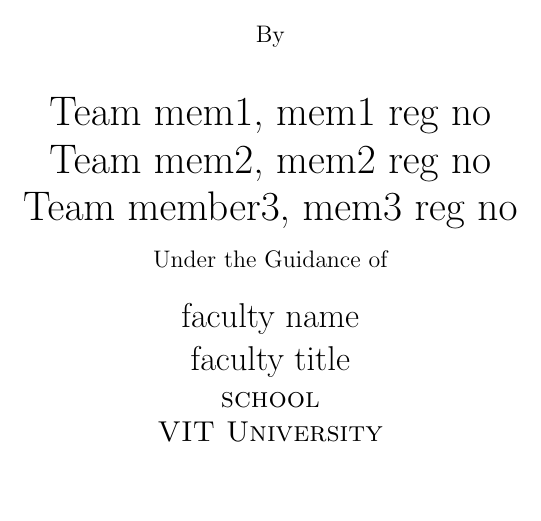
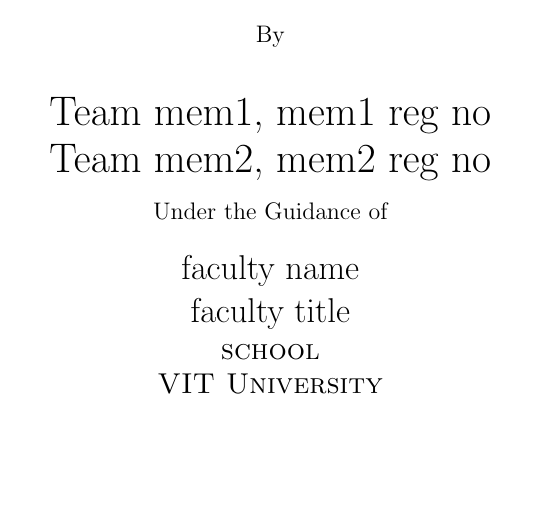
Before and after one commit to yolossn/project-report-latex-template, a LaTeX document (report.tex): part of page 1 of 5, cut so that both start at the same text. Compiled offline with pdfLaTeX.

Commit message:
report template for 2 members

```diff
--- a/report.tex
+++ b/report.tex
@@ -4,7 +4,7 @@
 
 %macros
 %titlepage
-\newcommand{\maketitlepage}[9]
+\newcommand{\maketitlepage}[7]
 {\begin{titlepage}
 \vspace*{\fill}
   \begin{center}
@@ -23,7 +23,6 @@
   \vspace{1.5em}
   \textrm{\fontsize{20}{24}\selectfont #4, #5\\}
   \textrm{\fontsize{20}{24}\selectfont #6, #7\\}
-  \textrm{\fontsize{20}{24}\selectfont #8, #9\\}
 }
 \newcommand{\maketitlepagecont}[3]
 {
@@ -42,7 +41,7 @@
 \end{titlepage}}
 
 %declaration page
-\newcommand{\makedeclarationpage}[6]
+\newcommand{\makedeclarationpage}[5]
 {
   \newpage
 
@@ -66,8 +65,6 @@
   \hspace{\stretch{1}} {#4} \\
   \vspace{1.0cm}
   \hspace{\stretch{1}} {#5} \\
-  \vspace{1.0cm}
-  \hspace{\stretch{1}} {#6} \\
   \clearpage
 }
 %change table of contents title
```
Also changed, not shown: report.pdf, report.tex (4 more changed lines).
